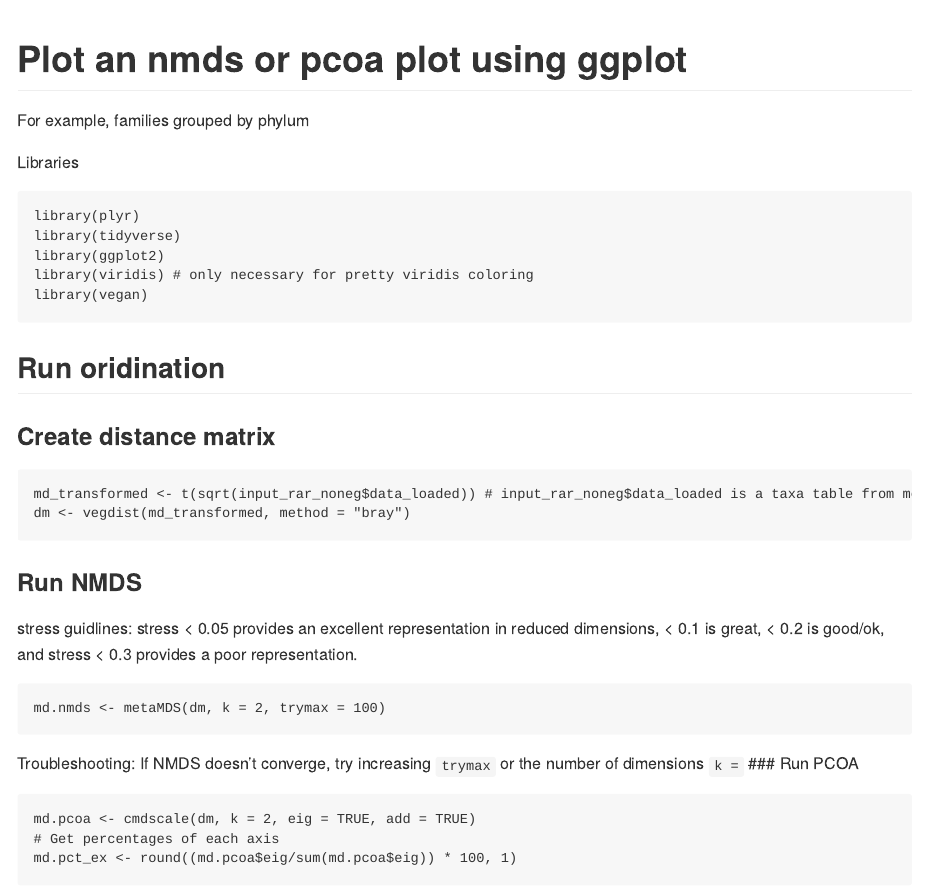
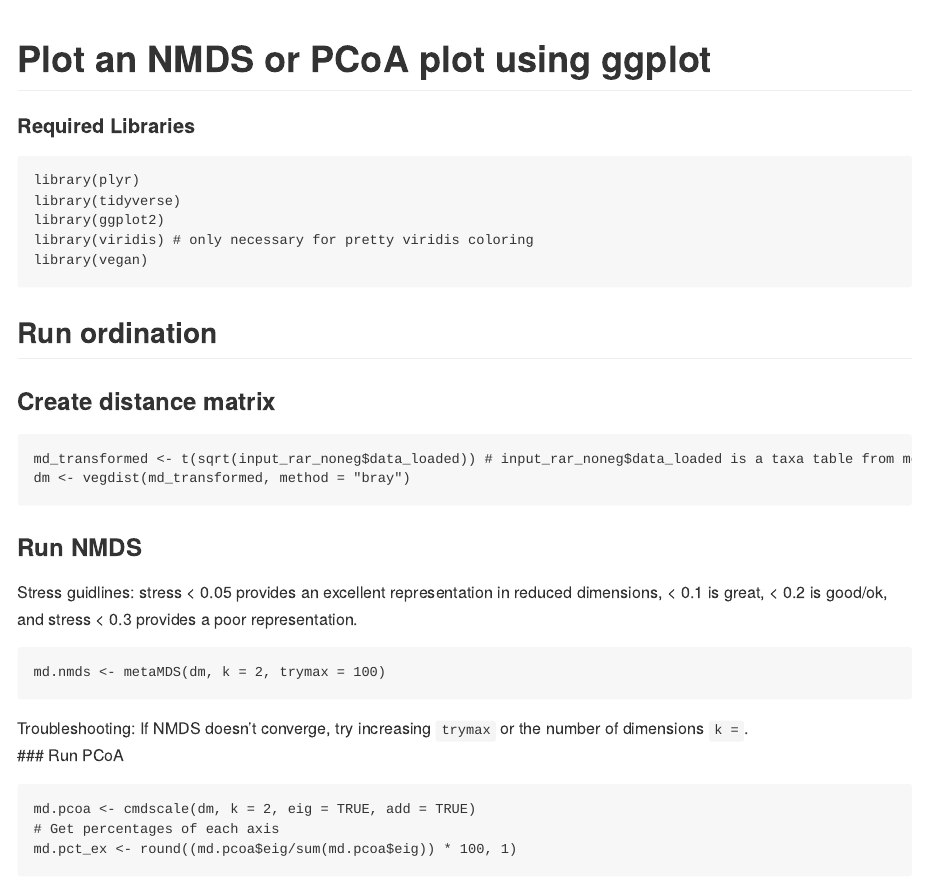
Before and after one commit to hhollandmoritz/CommonRCode, an R Markdown document (ordination_and_plotting.Rmd): the page in a window 1100 px wide, from its top. The pictures show the output file ordination_and_plotting.md that the author committed with the source, drawn offline in the style of GitHub.

Commit message:
fix ordination code

`````diff
--- a/ordination_and_plotting.Rmd
+++ b/ordination_and_plotting.Rmd
@@ -1,12 +1,12 @@
-# Plot an nmds or pcoa plot using ggplot
-For example, families grouped by phylum
+# Plot an NMDS or PCoA plot using ggplot
+
 
 ````{r setup, include=FALSE}
 # This chunck can be ignored
 knitr::opts_chunk$set(eval = FALSE)
 ````
 
-Libraries
+#### Required Libraries
 
 ````{r }
 library(plyr)
@@ -16,7 +16,7 @@ library(viridis) # only necessary for pretty viridis coloring
 library(vegan)
 ````
 
-## Run oridination
+## Run ordination
 ### Create distance matrix
 
 ````{r }
@@ -25,15 +25,15 @@ dm <- vegdist(md_transformed, method = "bray")
 ````
 
 ### Run NMDS
-stress guidlines: stress < 0.05 provides an excellent representation in reduced dimensions, < 0.1 is great, < 0.2 is good/ok, and stress < 0.3 provides a poor representation.
+Stress guidlines: stress < 0.05 provides an excellent representation in reduced dimensions, < 0.1 is great, < 0.2 is good/ok, and stress < 0.3 provides a poor representation.
 
 
 ````{r }
 md.nmds <- metaMDS(dm, k = 2, trymax = 100)
 ````
 
-Troubleshooting: If NMDS doesn't converge, try increasing ```trymax``` or the number of dimensions ```k =```
-### Run PCOA
+Troubleshooting: If NMDS doesn't converge, try increasing ```trymax``` or the number of dimensions ```k =```.
+### Run PCoA
 
 ````{r }
 md.pcoa <- cmdscale(dm, k = 2, eig = TRUE, add = TRUE)
`````
Also changed, not shown: ordination_and_plotting.R (+7 -7 lines), ordination_and_plotting.md.
